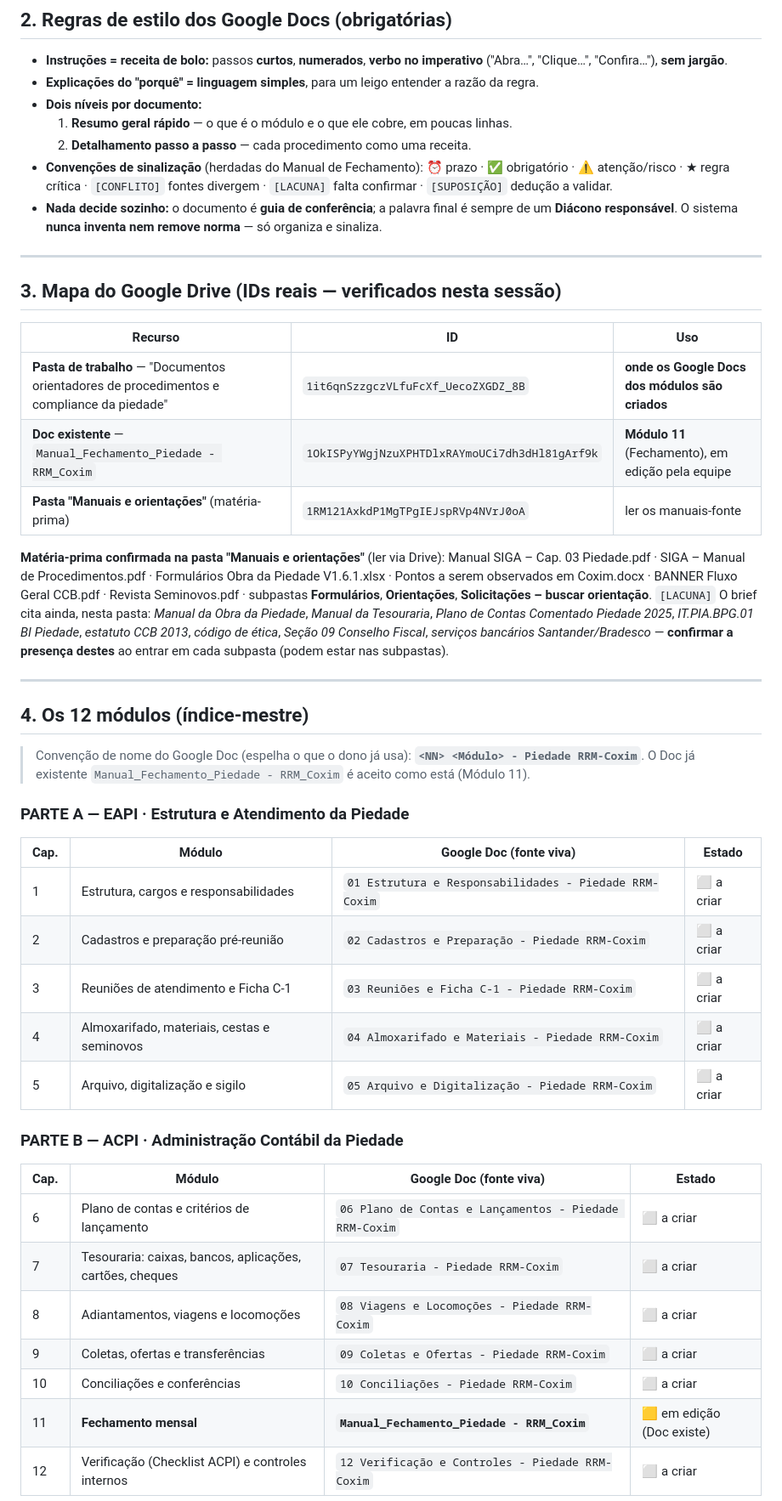
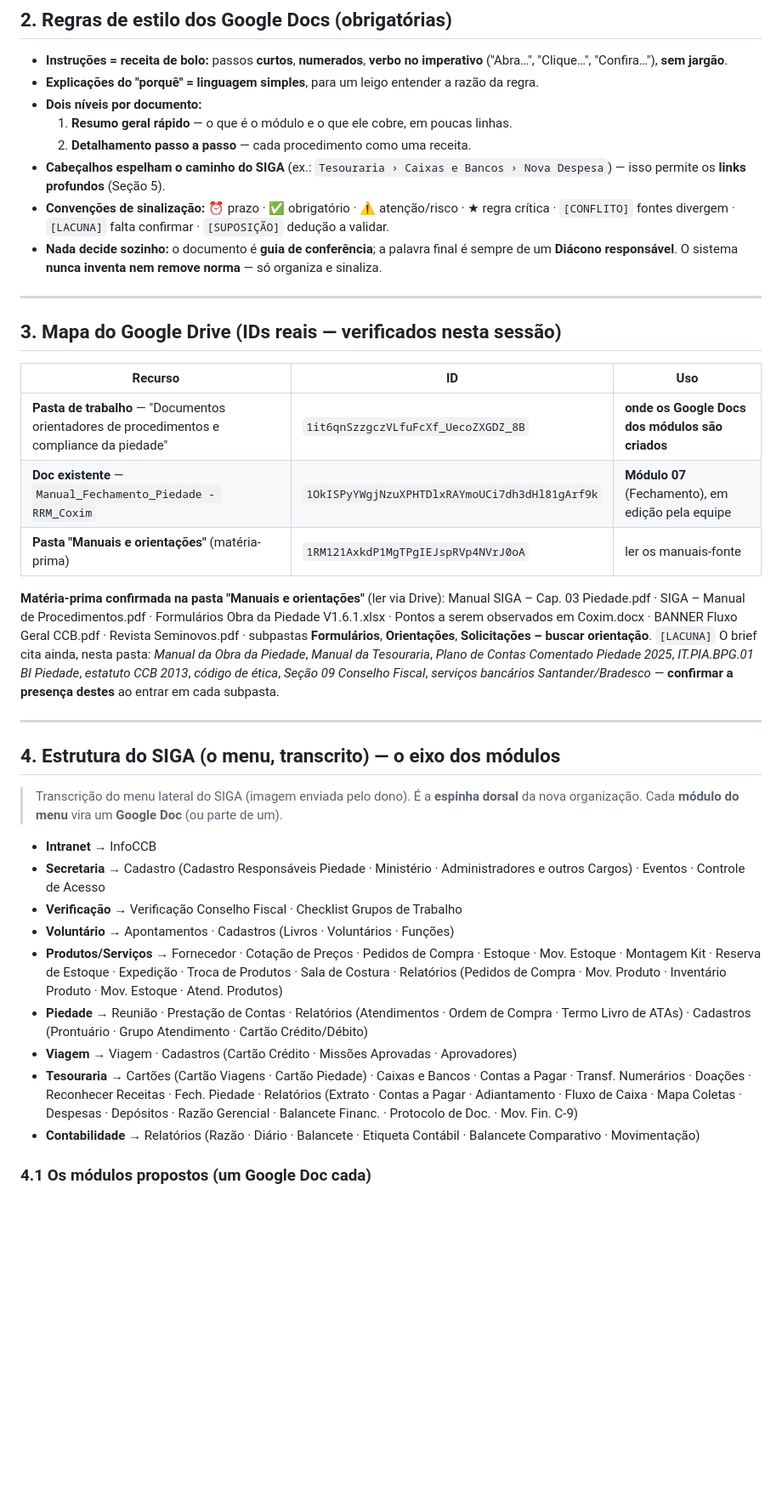
Before and after one commit to taynaves/ccb-pia-compliance, a Markdown page: docs/NUCLEO_COMPLIANCE_PIEDADE.md, the part around one of its changes. Shown at 85% size. Drawn GitHub-style; blank space fills up the shorter version.

```diff
--- a/docs/NUCLEO_COMPLIANCE_PIEDADE.md
+++ b/docs/NUCLEO_COMPLIANCE_PIEDADE.md
@@ -43,8 +51,9 @@
 - **Dois níveis por documento:**
   1. **Resumo geral rápido** — o que é o módulo e o que ele cobre, em poucas linhas.
   2. **Detalhamento passo a passo** — cada procedimento como uma receita.
-- **Convenções de sinalização** (herdadas do Manual de Fechamento):
-  ⏰ prazo · ✅ obrigatório · ⚠️ atenção/risco · ★ regra crítica ·
+- **Cabeçalhos espelham o caminho do SIGA** (ex.: `Tesouraria › Caixas e Bancos › Nova Despesa`) —
+  isso permite os **links profundos** (Seção 5).
+- **Convenções de sinalização:** ⏰ prazo · ✅ obrigatório · ⚠️ atenção/risco · ★ regra crítica ·
   `[CONFLITO]` fontes divergem · `[LACUNA]` falta confirmar · `[SUPOSIÇÃO]` dedução a validar.
 - **Nada decide sozinho:** o documento é **guia de conferência**; a palavra final é sempre de um
   **Diácono responsável**. O sistema **nunca inventa nem remove norma** — só organiza e sinaliza.
@@ -56,7 +65,7 @@
 | Recurso | ID | Uso |
 |---|---|---|
 | **Pasta de trabalho** — "Documentos orientadores de procedimentos e compliance da piedade" | `1it6qnSzzgczVLfuFcXf_UecoZXGDZ_8B` | **onde os Google Docs dos módulos são criados** |
-| **Doc existente** — `Manual_Fechamento_Piedade - RRM_Coxim` | `1OkISPyYWgjNzuXPHTDlxRAYmoUCi7dh3dHl81gArf9k` | **Módulo 11** (Fechamento), em edição pela equipe |
+| **Doc existente** — `Manual_Fechamento_Piedade - RRM_Coxim` | `1OkISPyYWgjNzuXPHTDlxRAYmoUCi7dh3dHl81gArf9k` | **Módulo 07** (Fechamento), em edição pela equipe |
 | **Pasta "Manuais e orientações"** (matéria-prima) | `1RM121AxkdP1MgTPgIEJspRVp4NVrJ0oA` | ler os manuais-fonte |
 
 **Matéria-prima confirmada na pasta "Manuais e orientações"** (ler via Drive):
@@ -67,32 +76,24 @@ BANNER Fluxo Geral CCB.pdf · Revista Seminovos.pdf · subpastas **Formulários*
 `[LACUNA]` O brief cita ainda, nesta pasta: *Manual da Obra da Piedade*, *Manual da Tesouraria*,
 *Plano de Contas Comentado Piedade 2025*, *IT.PIA.BPG.01 BI Piedade*, *estatuto CCB 2013*,
 *código de ética*, *Seção 09 Conselho Fiscal*, *serviços bancários Santander/Bradesco* —
-**confirmar a presença destes** ao entrar em cada subpasta (podem estar nas subpastas).
+**confirmar a presença destes** ao entrar em cada subpasta.
 
 ---
 
-## 4. Os 12 módulos (índice-mestre)
+## 4. Estrutura do SIGA (o menu, transcrito) — o eixo dos módulos
 
-> Convenção de nome do Google Doc (espelha o que o dono já usa): **`<NN> <Módulo> - Piedade RRM-Coxim`**.
-> O Doc já existente `Manual_Fechamento_Piedade - RRM_Coxim` é aceito como está (Módulo 11).
+> Transcrição do menu lateral do SIGA (imagem enviada pelo dono). É a **espinha dorsal** da nova
+> organização. Cada **módulo do menu** vira um **Google Doc** (ou parte de um).
 
-### PARTE A — EAPI · Estrutura e Atendimento da Piedade
-| Cap. | Módulo | Google Doc (fonte viva) | Estado |
-|---|---|---|---|
-| 1 | Estrutura, cargos e responsabilidades | `01 Estrutura e Responsabilidades - Piedade RRM-Coxim` | ⬜ a criar |
-| 2 | Cadastros e preparação pré-reunião | `02 Cadastros e Preparação - Piedade RRM-Coxim` | ⬜ a criar |
-| 3 | Reuniões de atendimento e Ficha C-1 | `03 Reuniões e Ficha C-1 - Piedade RRM-Coxim` | ⬜ a criar |
-| 4 | Almoxarifado, materiais, cestas e seminovos | `04 Almoxarifado e Materiais - Piedade RRM-Coxim` | ⬜ a criar |
-| 5 | Arquivo, digitalização e sigilo | `05 Arquivo e Digitalização - Piedade RRM-Coxim` | ⬜ a criar |
+- **Intranet** → InfoCCB
+- **Secretaria** → Cadastro (Cadastro Responsáveis Piedade · Ministério · Administradores e outros Cargos) · Eventos · Controle de Acesso
+- **Verificação** → Verificação Conselho Fiscal · Checklist Grupos de Trabalho
+- **Voluntário** → Apontamentos · Cadastros (Livros · Voluntários · Funções)
+- **Produtos/Serviços** → Fornecedor · Cotação de Preços · Pedidos de Compra · Estoque · Mov. Estoque · Montagem Kit · Reserva de Estoque · Expedição · Troca de Produtos · Sala de Costura · Relatórios (Pedidos de Compra · Mov. Produto · Inventário Produto · Mov. Estoque · Atend. Produtos)
+- **Piedade** → Reunião · Prestação de Contas · Relatórios (Atendimentos · Ordem de Compra · Termo Livro de ATAs) · Cadastros (Prontuário · Grupo Atendimento · Cartão Crédito/Débito)
+- **Viagem** → Viagem · Cadastros (Cartão Crédito · Missões Aprovadas · Aprovadores)
+- **Tesouraria** → Cartões (Cartão Viagens · Cartão Piedade) · Caixas e Bancos · Contas a Pagar · Transf. Numerários · Doações · Reconhecer Receitas · Fech. Piedade · Relatórios (Extrato · Contas a Pagar · Adiantamento · Fluxo de Caixa · Mapa Coletas · Despesas · Depósitos · Razão Gerencial · Balancete Financ. · Protocolo de Doc. · Mov. Fin. C-9)
+- **Contabilidade** → Relatórios (Razão · Diário · Balancete · Etiqueta Contábil · Balancete Comparativo · Movimentação)
 
-### PARTE B — ACPI · Administração Contábil da Piedade
-| Cap. | Módulo | Google Doc (fonte viva) | Estado |
-|---|---|---|---|
-| 6 | Plano de contas e critérios de lançamento | `06 Plano de Contas e Lançamentos - Piedade RRM-Coxim` | ⬜ a criar |
-| 7 | Tesouraria: caixas, bancos, aplicações, cartões, cheques | `07 Tesouraria - Piedade RRM-Coxim` | ⬜ a criar |
-| 8 | Adiantamentos, viagens e locomoções | `08 Viagens e Locomoções - Piedade RRM-Coxim` | ⬜ a criar |
-| 9 | Coletas, ofertas e transferências | `09 Coletas e Ofertas - Piedade RRM-Coxim` | ⬜ a criar |
-| 10 | Conciliações e conferências | `10 Conciliações - Piedade RRM-Coxim` | ⬜ a criar |
-| 11 | **Fechamento mensal** | **`Manual_Fechamento_Piedade - RRM_Coxim`** | 🟨 em edição (Doc existe) |
-| 12 | Verificação (Checklist ACPI) e controles internos | `12 Verificação e Controles - Piedade RRM-Coxim` | ⬜ a criar |
+### 4.1 Os módulos propostos (um Google Doc cada)
 
```
Also changed, not shown: other parts of docs/NUCLEO_COMPLIANCE_PIEDADE.md (+123 -152 lines).
